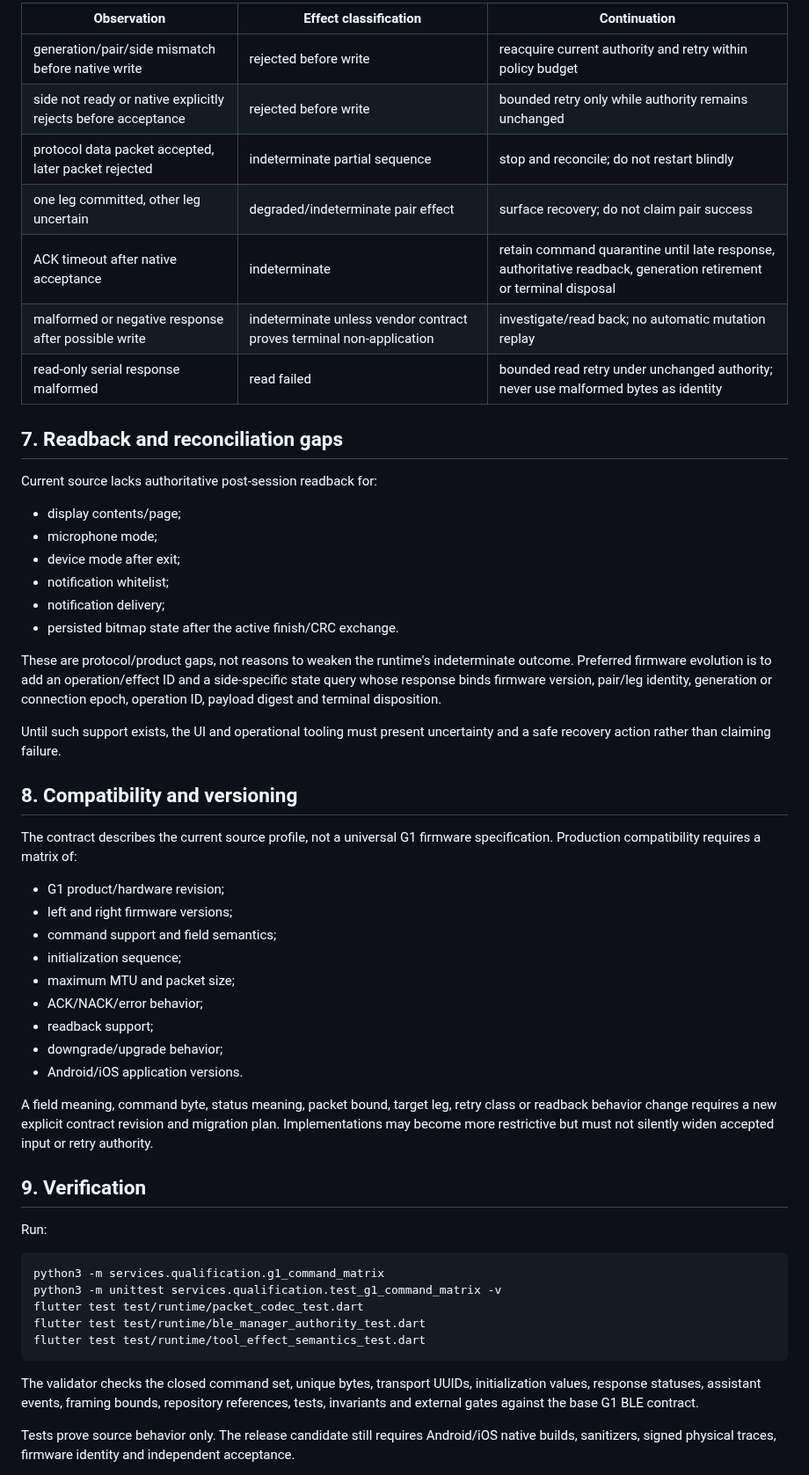
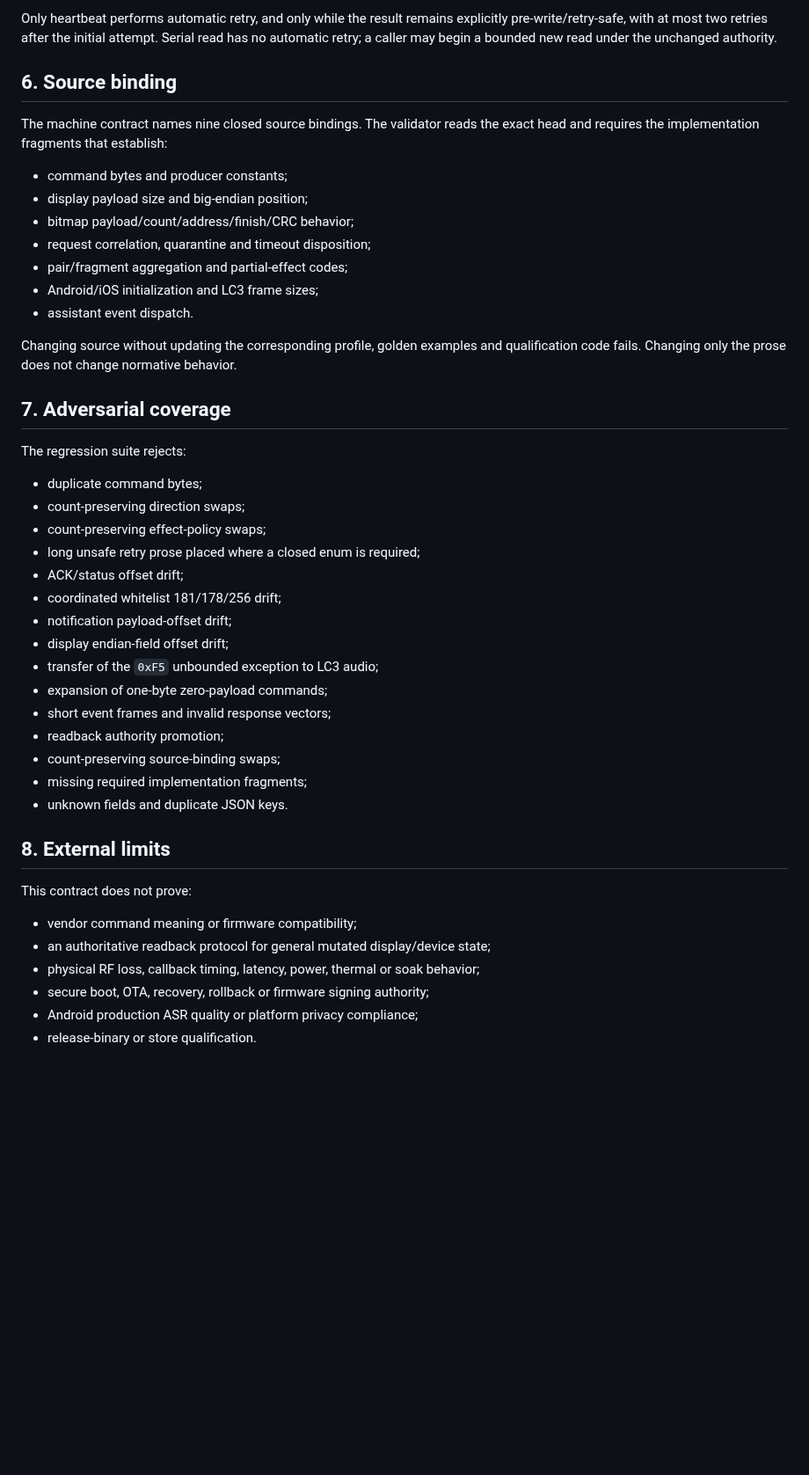
Before and after one commit to TrillionniumFoundation/hepta-glasses, a Markdown page: docs/development/G1_PROTOCOL_COMMAND_MATRIX.md, the part around one of its changes. Shown at 88% size. Rendered like a GitHub page; blank space fills up the shorter version.

Commit message:
docs: specify typed G1 wire and effect matrix

````diff
--- a/docs/development/G1_PROTOCOL_COMMAND_MATRIX.md
+++ b/docs/development/G1_PROTOCOL_COMMAND_MATRIX.md
@@ -144,58 +162,48 @@ Unknown indices produce bounded diagnostic metadata only. They cannot be reinter
 
-| Observation | Effect classification | Continuation |
-|---|---|---|
-| generation/pair/side mismatch before native write | rejected before write | reacquire current authority and retry within policy budget |
-| side not ready or native explicitly rejects before acceptance | rejected before write | bounded retry only while authority remains unchanged |
-| protocol data packet accepted, later packet rejected | indeterminate partial sequence | stop and reconcile; do not restart blindly |
-| one leg committed, other leg uncertain | degraded/indeterminate pair effect | surface recovery; do not claim pair success |
-| ACK timeout after native acceptance | indeterminate | retain command quarantine until late response, authoritative readback, generation retirement or terminal disposal |
-| malformed or negative response after possible write | indeterminate unless vendor contract proves terminal non-application | investigate/read back; no automatic mutation replay |
-| read-only serial response malformed | read failed | bounded read retry under unchanged authority; never use malformed bytes as identity |
+Only heartbeat performs automatic retry, and only while the result remains explicitly pre-write/retry-safe, with at most two retries after the initial attempt. Serial read has no automatic retry; a caller may begin a bounded new read under the unchanged authority.
 
-## 7. Readback and reconciliation gaps
+## 6. Source binding
 
-Current source lacks authoritative post-session readback for:
+The machine contract names nine closed source bindings. The validator reads the exact head and requires the implementation fragments that establish:
 
-- display contents/page;
-- microphone mode;
-- device mode after exit;
-- notification whitelist;
-- notification delivery;
-- persisted bitmap state after the active finish/CRC exchange.
+- command bytes and producer constants;
+- display payload size and big-endian position;
+- bitmap payload/count/address/finish/CRC behavior;
+- request correlation, quarantine and timeout disposition;
+- pair/fragment aggregation and partial-effect codes;
+- Android/iOS initialization and LC3 frame sizes;
+- assistant event dispatch.
 
-These are protocol/product gaps, not reasons to weaken the runtime's indeterminate outcome. Preferred firmware evolution is to add an operation/effect ID and a side-specific state query whose response binds firmware version, pair/leg identity, generation or connection epoch, operation ID, payload digest and terminal disposition.
+Changing source without updating the corresponding profile, golden examples and qualification code fails. Changing only the prose does not change normative behavior.
 
-Until such support exists, the UI and operational tooling must present uncertainty and a safe recovery action rather than claiming failure.
+## 7. Adversarial coverage
 
-## 8. Compatibility and versioning
+The regression suite rejects:
 
-The contract describes the current source profile, not a universal G1 firmware specification. Production compatibility requires a matrix of:
+- duplicate command bytes;
+- count-preserving direction swaps;
+- count-preserving effect-policy swaps;
+- long unsafe retry prose placed where a closed enum is required;
+- ACK/status offset drift;
+- coordinated whitelist 181/178/256 drift;
+- notification payload-offset drift;
+- display endian-field offset drift;
+- transfer of the `0xF5` unbounded exception to LC3 audio;
+- expansion of one-byte zero-payload commands;
+- short event frames and invalid response vectors;
+- readback authority promotion;
+- count-preserving source-binding swaps;
+- missing required implementation fragments;
+- unknown fields and duplicate JSON keys.
 
-- G1 product/hardware revision;
-- left and right firmware versions;
-- command support and field semantics;
-- initialization sequence;
-- maximum MTU and packet size;
-- ACK/NACK/error behavior;
-- readback support;
-- downgrade/upgrade behavior;
-- Android/iOS application versions.
+## 8. External limits
 
-A field meaning, command byte, status meaning, packet bound, target leg, retry class or readback behavior change requires a new explicit contract revision and migration plan. Implementations may become more restrictive but must not silently widen accepted input or retry authority.
+This contract does not prove:
 
-## 9. Verification
+- vendor command meaning or firmware compatibility;
+- an authoritative readback protocol for general mutated display/device state;
+- physical RF loss, callback timing, latency, power, thermal or soak behavior;
+- secure boot, OTA, recovery, rollback or firmware signing authority;
+- Android production ASR quality or platform privacy compliance;
+- release-binary or store qualification.
 
-Run:
-
-```bash
-python3 -m services.qualification.g1_command_matrix
-python3 -m unittest services.qualification.test_g1_command_matrix -v
-flutter test test/runtime/packet_codec_test.dart
-flutter test test/runtime/ble_manager_authority_test.dart
-flutter test test/runtime/tool_effect_semantics_test.dart
-```
-
-The validator checks the closed command set, unique bytes, transport UUIDs, initialization values, response statuses, assistant events, framing bounds, repository references, tests, invariants and external gates against the base G1 BLE contract.
-
-Tests prove source behavior only. The release candidate still requires Android/iOS native builds, sanitizers, signed physical traces, firmware identity and independent acceptance.
-
````
Also changed, not shown: other parts of docs/development/G1_PROTOCOL_COMMAND_MATRIX.md (+108 -104 lines).
